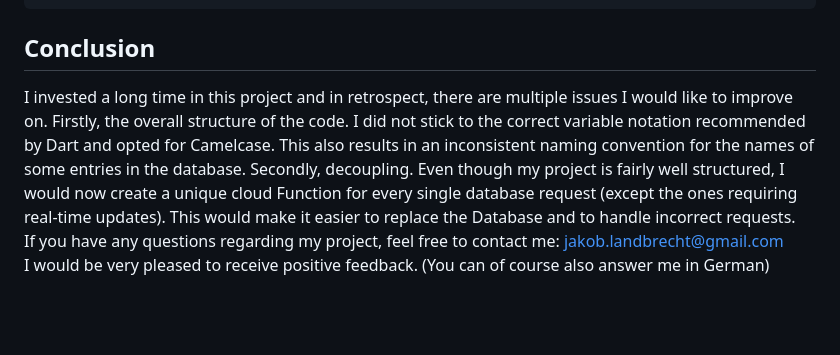
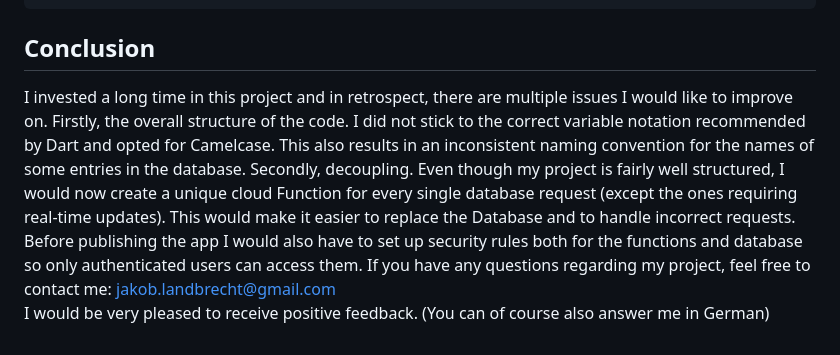
Before and after one commit to Jakob-Landbrecht/check24-BetApp, a Markdown page: README.md, the part around the change. Rendered like a GitHub page; blank space fills up the shorter version.

````diff
--- a/README.md
+++ b/README.md
@@ -49,6 +49,6 @@ You can adjust the score of the upcoming game by invoking this URL:
 https://updatevalue-csjycr6t2q-uc.a.run.app/?score={ScoreInteger}&isHomeTeam={true/false}&tournamentId=zXbeHbpMG4a5DPb8jgwT
 ```
 ## Conclusion
-I invested a long time in this project and in retrospect, there are multiple issues I would like to improve on. Firstly, the overall structure of the code. I did not stick to the correct variable notation recommended by Dart and opted for Camelcase. This also results in an inconsistent naming convention for the names of some entries in the database. Secondly, decoupling. Even though my project is fairly well structured, I would now create a unique cloud Function for every single database request (except the ones requiring real-time updates). This would make it easier to replace the Database and to handle incorrect requests.
+I invested a long time in this project and in retrospect, there are multiple issues I would like to improve on. Firstly, the overall structure of the code. I did not stick to the correct variable notation recommended by Dart and opted for Camelcase. This also results in an inconsistent naming convention for the names of some entries in the database. Secondly, decoupling. Even though my project is fairly well structured, I would now create a unique cloud Function for every single database request (except the ones requiring real-time updates). This would make it easier to replace the Database and to handle incorrect requests. Before publishing the app I would also have to set up security rules both for the functions and database so only authenticated users can access them.
 If you have any questions regarding my project, feel free to contact me: [jakob.landbrecht@gmail.com](jakob.landbrecht@gmail.com)
 I would be very pleased to receive positive feedback. (You can of course also answer me in German)
````
